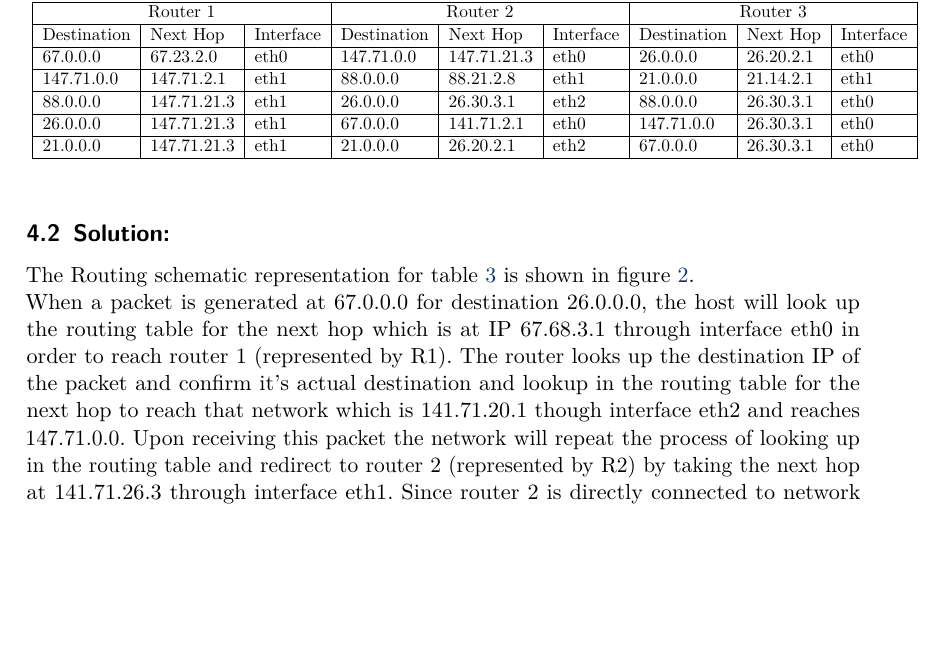
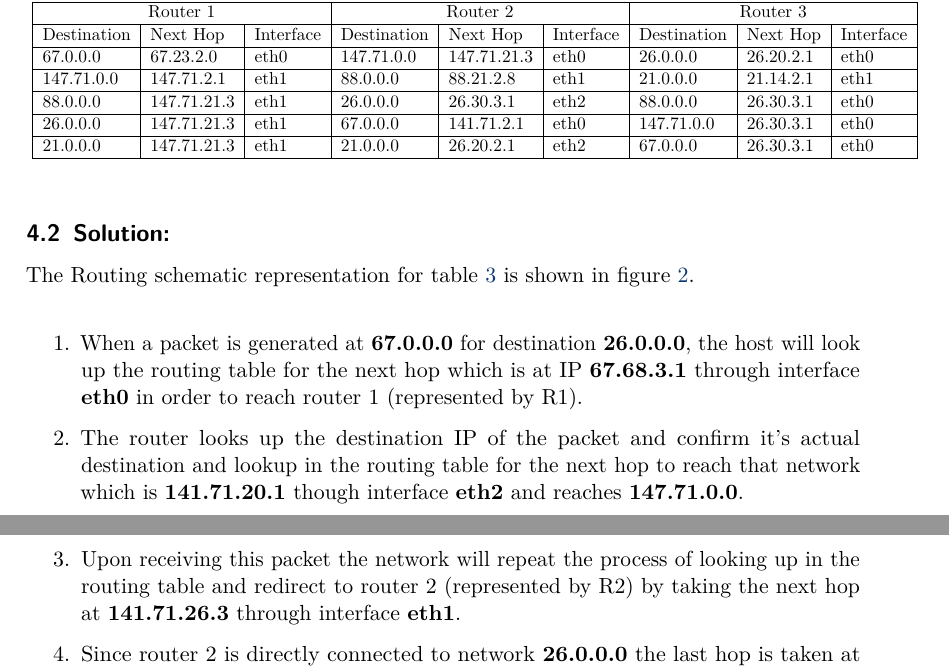
Before and after one commit to Pavithree/web_assignment_01, a LaTeX problem sheet (assignment_template.tex): part of page 5 of 7 before the commit and two parts of pages 5 and 6 of 7 after it, the two joined at a grey line, cut so that both start at the same text, the shorter picture padded with empty space. Compiled offline with pdfLaTeX.

Commit message:
updated description to points

```diff
--- a/assignment_template.tex
+++ b/assignment_template.tex
@@ -186,7 +186,13 @@ Destination & Next Hop    & Interface & Destination & Next Hop    & Interface &
 
 \subsection{Solution:}
 The Routing schematic representation for table \ref{tab:routing_table2} is shown in figure \ref{fig:schematic_routing2}.\\
-When a packet is generated at 67.0.0.0 for destination 26.0.0.0, the host will look up the routing table for the next hop which is at IP 67.68.3.1 through interface eth0 in order to reach router 1 (represented by R1). The router looks up the destination IP of the packet and confirm it's actual destination and lookup in the routing table for the next hop to reach that network which is 141.71.20.1 though interface eth2 and reaches 147.71.0.0. Upon receiving this packet the network will repeat the process of looking up in the routing table and redirect to router 2 (represented by R2) by taking the next hop at 141.71.26.3 through interface eth1. Since router 2 is directly connected to network 26.0.0.0 the last hop is taken at 26.3.2.1 through interface eth2.\\
+\begin{enumerate}
+	\item When a packet is generated at \textbf{67.0.0.0} for destination \textbf{26.0.0.0}, the host will look up the routing table for the next hop which is at IP \textbf{67.68.3.1} through interface \textbf{eth0} in order to reach router 1 (represented by R1).
+	\item The router looks up the destination IP of the packet and confirm it's actual destination and lookup in the routing table for the next hop to reach that network which is \textbf{141.71.20.1} though interface \textbf{eth2} and reaches \textbf{147.71.0.0}.
+	\item Upon receiving this packet the network will repeat the process of looking up in the routing table and redirect to router 2 (represented by R2) by taking the next hop at \textbf{141.71.26.3} through interface \textbf{eth1}.
+	\item Since router 2 is directly connected to network \textbf{26.0.0.0} the last hop is taken at \textbf{26.3.2.1} through interface  \textbf{eth2}.
+\end{enumerate}
+
 The Routing schematic representation to send a packet which is generated from 67.0.0.0 network and heading for 26.0.0.0 network is shown in figure \ref{fig:schematic_routing3}.\\
 \begin{table}[h]
 \centering
```
Also changed, not shown: assignment_template.pdf, 1 other file.
